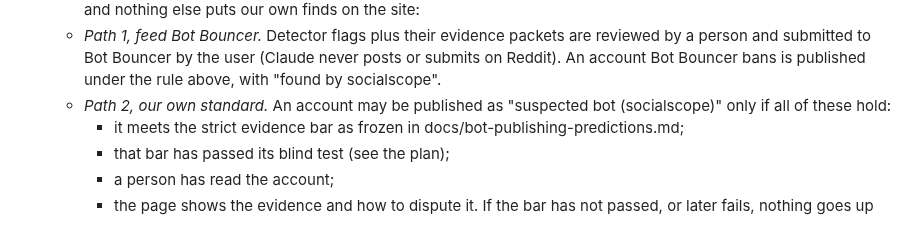
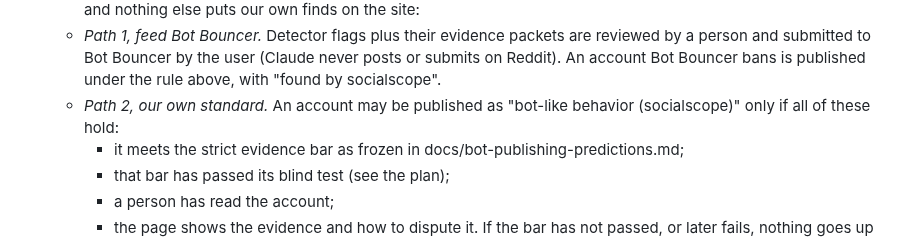
Before and after one commit to carrier3rd/socialscope, a Markdown page: CLAUDE.md, the part around the change. Rendered like a GitHub page.

```diff
--- a/CLAUDE.md
+++ b/CLAUDE.md
@@ -37,7 +37,7 @@ cannot run commands. To keep the two from overwriting each other:
    - *Path 1, feed Bot Bouncer.* Detector flags plus their evidence packets are reviewed by a person and submitted
      to Bot Bouncer by the user (Claude never posts or submits on Reddit). An account Bot Bouncer bans is published
      under the rule above, with "found by socialscope".
-   - *Path 2, our own standard.* An account may be published as "suspected bot (socialscope)" only if all of these
+   - *Path 2, our own standard.* An account may be published as "bot-like behavior (socialscope)" only if all of these
      hold:
      - it meets the strict evidence bar as frozen in docs/bot-publishing-predictions.md;
      - that bar has passed its blind test (see the plan);
```
Also changed, not shown: docs/bot-publishing-plan.md (+10 -3 lines).
